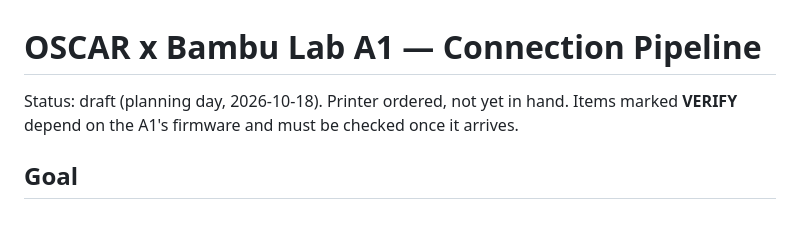
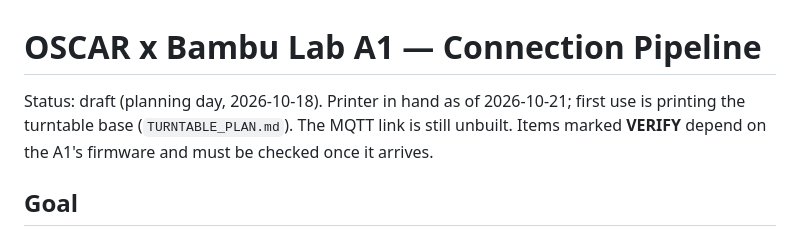
Before and after one commit to R0yZh3ng/OSCAR, a Markdown page: docs/BAMBU_PLAN.md, the part around the change. Drawn GitHub-style.

```diff
--- a/docs/BAMBU_PLAN.md
+++ b/docs/BAMBU_PLAN.md
@@ -1,6 +1,7 @@
 # OSCAR x Bambu Lab A1 — Connection Pipeline
 
-Status: draft (planning day, 2026-10-18). Printer ordered, not yet in hand. Items marked **VERIFY**
+Status: draft (planning day, 2026-10-18). Printer in hand as of 2026-10-21; first use is printing the
+turntable base (`TURNTABLE_PLAN.md`). The MQTT link is still unbuilt. Items marked **VERIFY**
 depend on the A1's firmware and must be checked once it arrives.
 
 ## Goal
```
Also changed, not shown: docs/PLAN.md (+3 -0 lines), docs/TURNTABLE_PLAN.md (added, +106 -0 lines).
